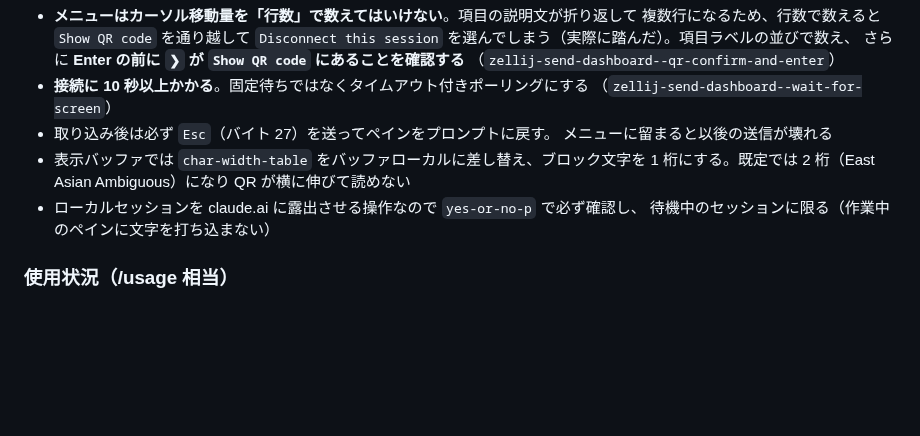
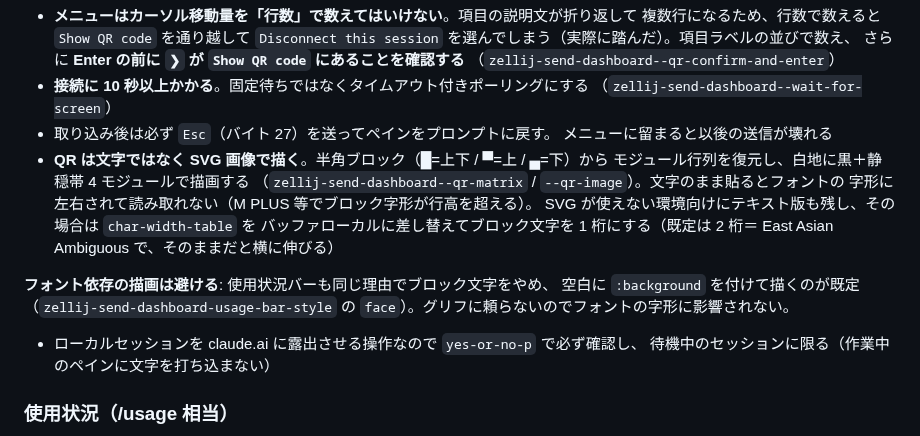
Before and after one commit to ichibeikatura/zellij-send.el, a Markdown page: CLAUDE.md, the part around the change. Rendered like a GitHub page; blank space fills up the shorter version.

Commit message:
fix: フォント依存の描画をやめる（バーは背景色、QR は SVG 画像）
バーの崩れ:
- M PLUS などではブロック文字（█）の字形が行の高さを超え、バーが崩れる
- 既定を「空白に :background を付けて描く」方式に変更
  （zellij-send-dashboard-usage-bar-style = face）。グリフを使わないので
  フォントに左右されない。block / ascii も選べる

QR:
- 文字のまま貼ると同じくフォントの字形に左右され、まず読み取れない
- 半角ブロック（█=上下 / ▀=上 / ▄=下）からモジュール行列を復元し、
  白地に黒の正方形＋静穏帯 4 モジュールの SVG 画像として描画する
- 大きさは zellij-send-dashboard-qr-module-size で調整（既定 4px/モジュール
  = 33 モジュールで約 165px）。SVG が使えない環境ではテキスト版に戻る

検証: 実際のダンプから 33×33 の行列を復元し、ファインダパターンと静穏帯を
含む 164x164px の QR 画像になることを確認。バーは face/ascii/block の
3 スタイルで 0〜100% の塗り桁数と全体幅（24 桁）が一致することを確認。

Co-Authored-By: Claude Opus 5 <noreply@anthropic.com>
Claude-Session: https://claude.ai/code/session_01HwBaCKFiNXo6MX98kdrLqE

```diff
--- a/CLAUDE.md
+++ b/CLAUDE.md
@@ -172,8 +172,17 @@ zellij action write --pane-id terminal_N -- 13    ; 0x0D = CR = Enter
   （`zellij-send-dashboard--wait-for-screen`）
 - 取り込み後は必ず `Esc`（バイト 27）を送ってペインをプロンプトに戻す。
   メニューに留まると以後の送信が壊れる
-- 表示バッファでは `char-width-table` をバッファローカルに差し替え、ブロック文字を
-  1 桁にする。既定では 2 桁（East Asian Ambiguous）になり QR が横に伸びて読めない
+- **QR は文字ではなく SVG 画像で描く**。半角ブロック（█=上下 / ▀=上 / ▄=下）から
+  モジュール行列を復元し、白地に黒＋静穏帯 4 モジュールで描画する
+  （`zellij-send-dashboard--qr-matrix` / `--qr-image`）。文字のまま貼るとフォントの
+  字形に左右されて読み取れない（M PLUS 等でブロック字形が行高を超える）。
+  SVG が使えない環境向けにテキスト版も残し、その場合は `char-width-table` を
+  バッファローカルに差し替えてブロック文字を 1 桁にする（既定は 2 桁＝
+  East Asian Ambiguous で、そのままだと横に伸びる）
+
+**フォント依存の描画は避ける**: 使用状況バーも同じ理由でブロック文字をやめ、
+空白に `:background` を付けて描くのが既定（`zellij-send-dashboard-usage-bar-style`
+の `face`）。グリフに頼らないのでフォントの字形に影響されない。
 - ローカルセッションを claude.ai に露出させる操作なので `yes-or-no-p` で必ず確認し、
   待機中のセッションに限る（作業中のペインに文字を打ち込まない）
 
```
Also changed, not shown: README.ja.md (+4 -1 lines), README.md (+4 -1 lines), kuzure.png (added), 1 other file.
